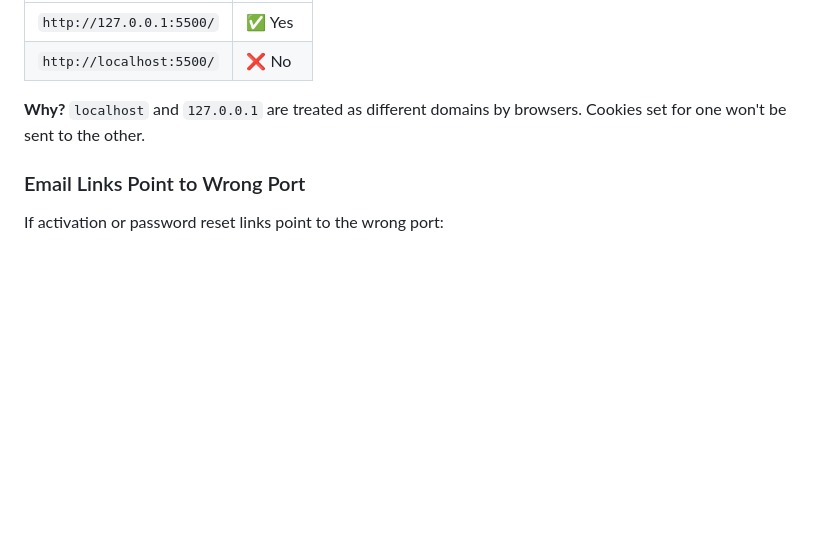
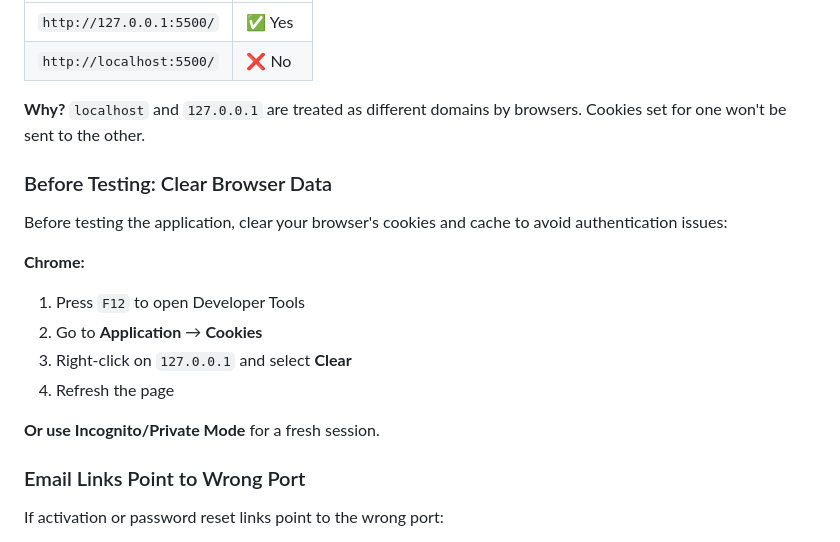
Before and after one commit to muc1982/videoflix, a Markdown page: README.md, the part around the change. Rendered like a GitHub page; blank space fills up the shorter version.

Commit message:
Add troubleshooting: clear browser cookies before testing

```diff
--- a/README.md
+++ b/README.md
@@ -154,6 +154,19 @@ If you get "Given token not valid for any token type" or 403 errors:
 
 **Why?** `localhost` and `127.0.0.1` are treated as different domains by browsers. Cookies set for one won't be sent to the other.
 
+### Before Testing: Clear Browser Data
+
+Before testing the application, clear your browser's cookies and cache to avoid authentication issues:
+
+**Chrome:**
+
+1. Press `F12` to open Developer Tools
+2. Go to **Application** → **Cookies**
+3. Right-click on `127.0.0.1` and select **Clear**
+4. Refresh the page
+
+**Or use Incognito/Private Mode** for a fresh session.
+
 ### Email Links Point to Wrong Port
 
 If activation or password reset links point to the wrong port:
```
